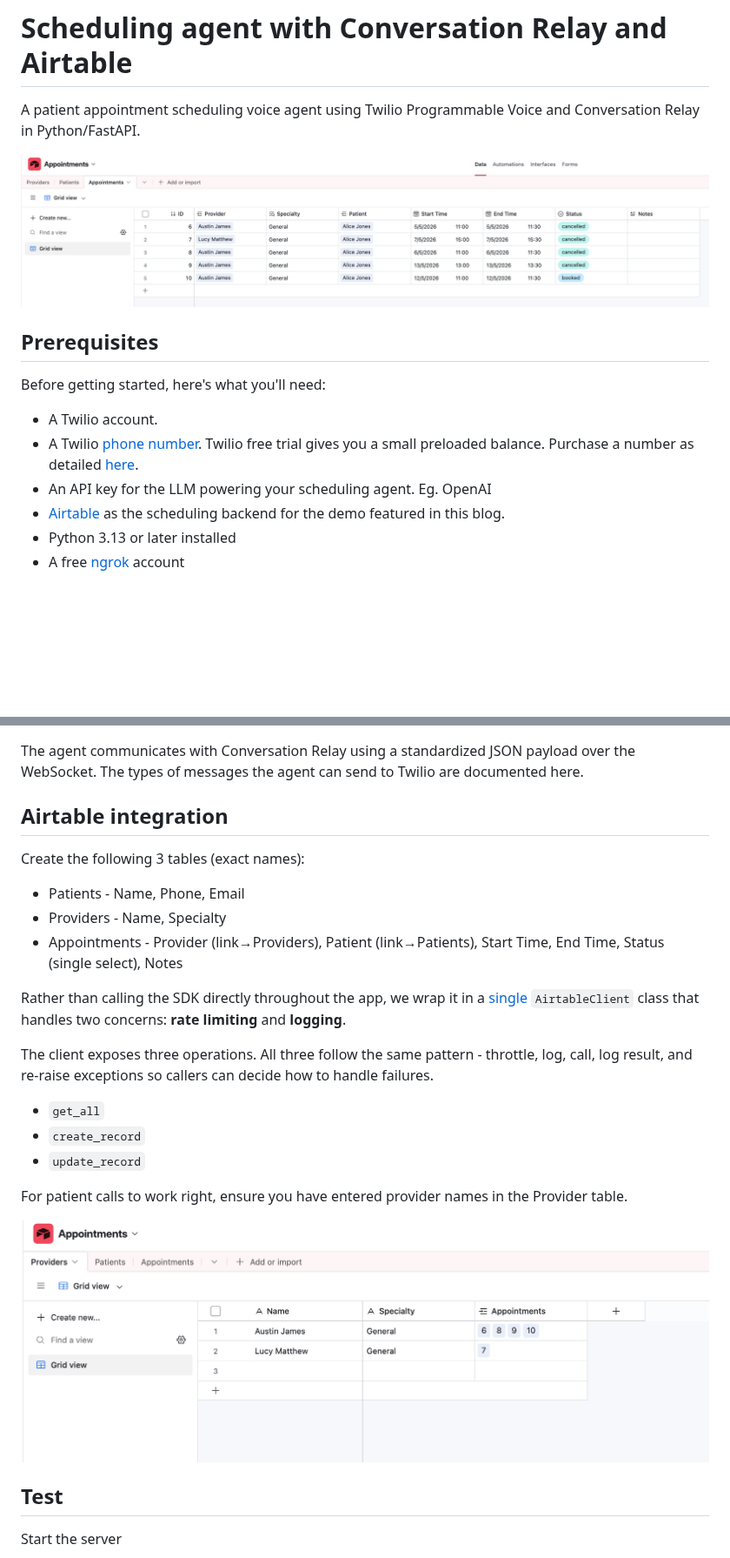
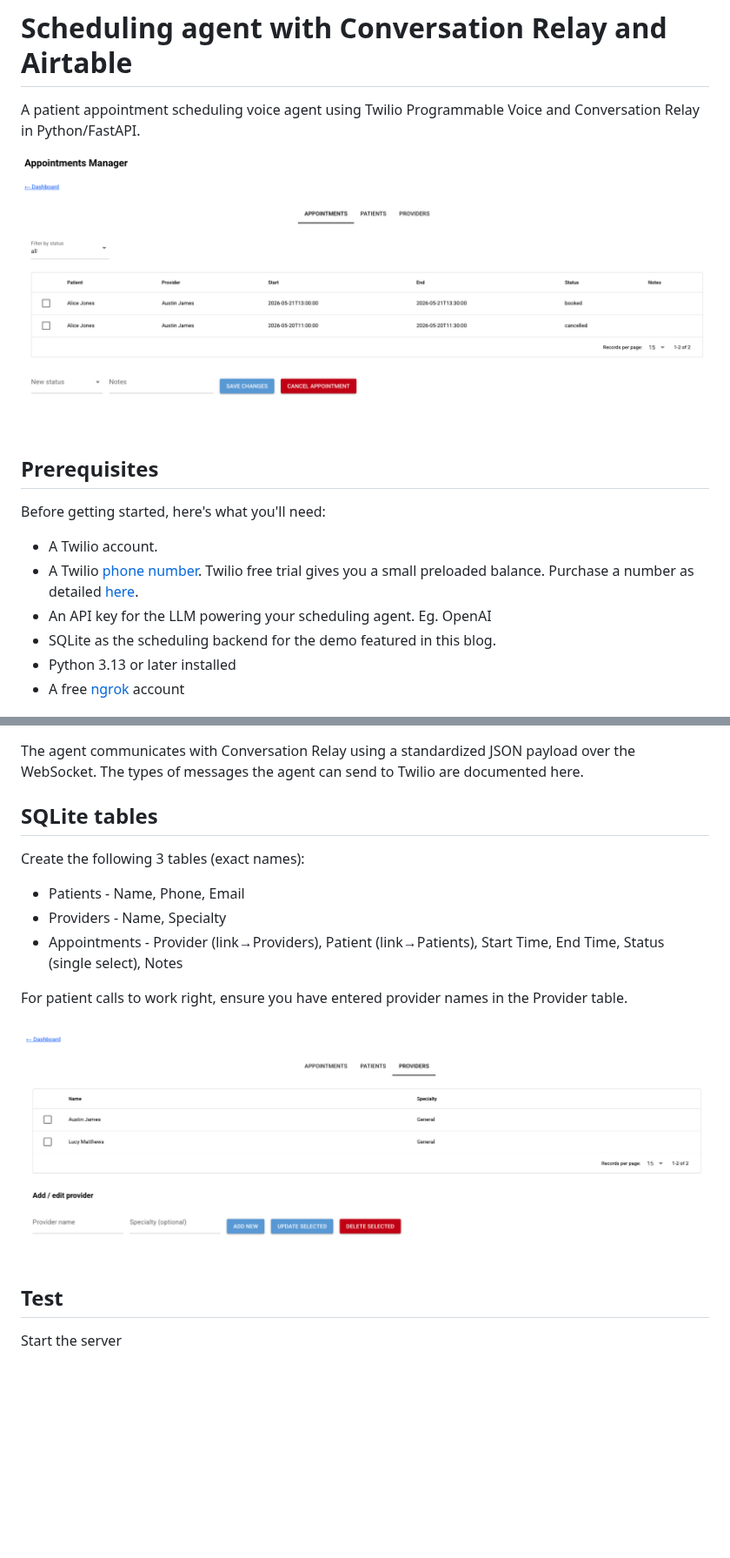
Before and after one commit to dee-at-twilio/conv-relay-scheduling, a Markdown page: README.md, 2 parts joined by grey strips. Shown at 87% size. GitHub-like rendering; pictures changed too: docs/appointments.png, docs/providers.png; blank space fills up the shorter version.

```diff
--- a/README.md
+++ b/README.md
@@ -9,7 +9,7 @@ Before getting started, here's what you'll need:
 - A Twilio account.
 - A Twilio [phone number](https://www.twilio.com/docs/phone-numbers). Twilio free trial gives you a small preloaded balance. Purchase a number as detailed [here](https://www.twilio.com/docs/usage/tutorials/how-to-use-your-free-trial-account#get-your-first-phone-number).
 - An API key for the LLM powering your scheduling agent. Eg. OpenAI
-- [Airtable](https://airtable.com/) as the scheduling backend for the demo featured in this blog.
+- SQLite as the scheduling backend for the demo featured in this blog.
 - Python 3.13 or later installed
 - A free [ngrok](https://ngrok.com/download) account
 
@@ -120,18 +120,11 @@ The following tools have been made available to the agent:
 ## Agent WebSocket Messages to Twilio
 The agent communicates with Conversation Relay using a standardized JSON payload over the WebSocket. The types of messages the agent can send to Twilio are documented here.
 
-## Airtable integration
+## SQLite tables
 Create the following 3 tables (exact names):
 - Patients -  Name, Phone, Email
 - Providers - Name, Specialty
 - Appointments - Provider (link→Providers), Patient (link→Patients), Start Time, End Time, Status (single select), Notes
-
-Rather than calling the SDK directly throughout the app, we wrap it in a [single](https://github.com/dee-at-twilio/conv-relay-scheduling/blob/main/src/airtable/client.py) `AirtableClient` class that handles two concerns: **rate limiting** and **logging**.
-
-The client exposes three operations. All three follow the same pattern - throttle, log, call, log result, and re-raise exceptions so callers can decide how to handle failures.
-- `get_all`
-- `create_record`
-- `update_record`
 
 For patient calls to work right, ensure you have entered provider names in the Provider table.
 
```
Also changed, not shown: other parts of README.md (+3 -3 lines).
